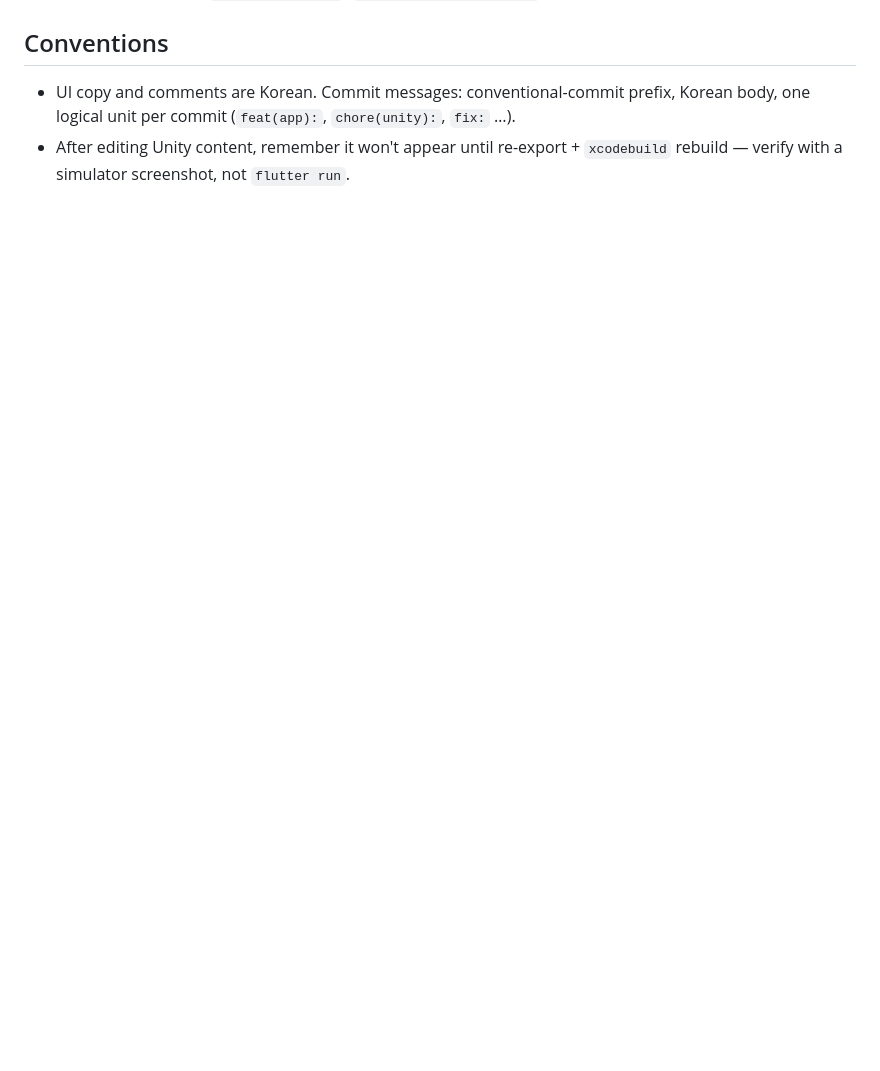
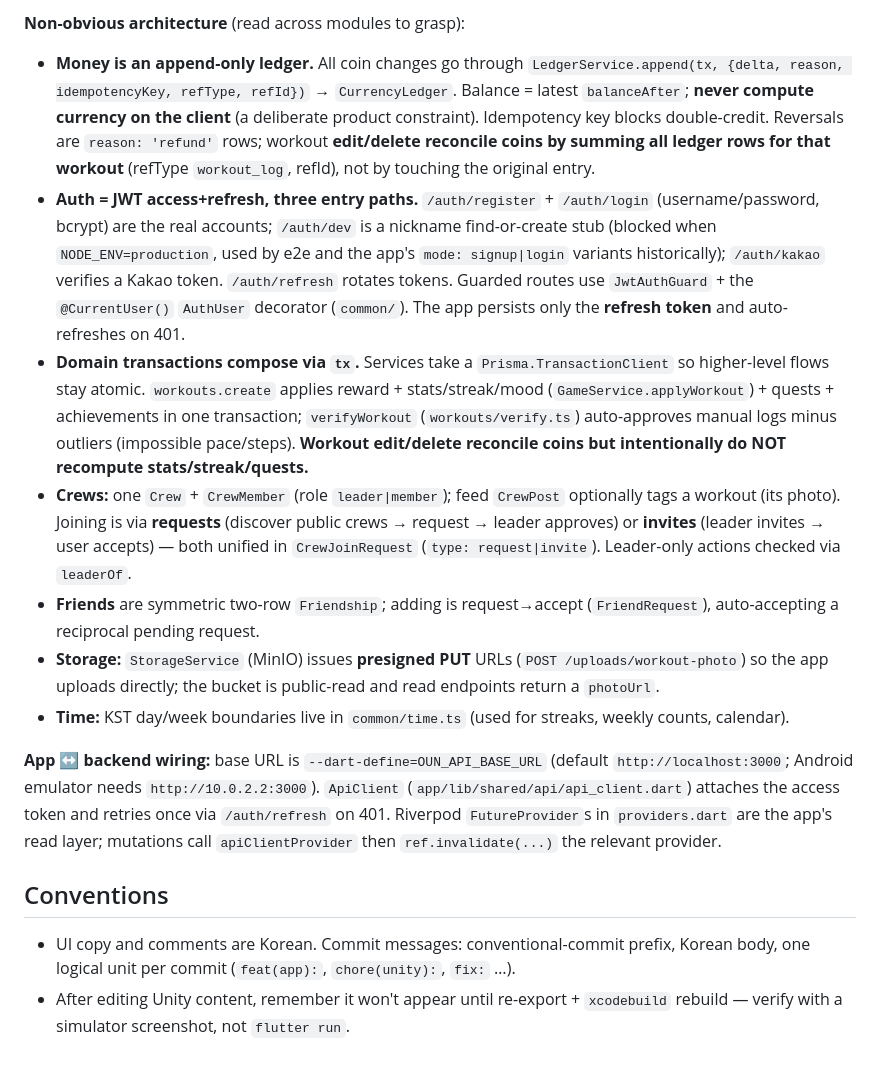
Before and after one commit to dduneon/oun, a Markdown page: CLAUDE.md, the part around one of its changes. Rendered like a GitHub page; blank space fills up the shorter version.

```diff
--- a/CLAUDE.md
+++ b/CLAUDE.md
@@ -59,3 +78,13 @@ Any change under `unity/` (camera, materials, scripts, character) requires re-ex
+**Non-obvious architecture** (read across modules to grasp):
+- **Money is an append-only ledger.** All coin changes go through `LedgerService.append(tx, {delta, reason, idempotencyKey, refType, refId})` → `CurrencyLedger`. Balance = latest `balanceAfter`; **never compute currency on the client** (a deliberate product constraint). Idempotency key blocks double-credit. Reversals are `reason: 'refund'` rows; workout **edit/delete reconcile coins by summing all ledger rows for that workout** (refType `workout_log`, refId), not by touching the original entry.
+- **Auth = JWT access+refresh, three entry paths.** `/auth/register` + `/auth/login` (username/password, bcrypt) are the real accounts; `/auth/dev` is a nickname find-or-create stub (blocked when `NODE_ENV=production`, used by e2e and the app's `mode: signup|login` variants historically); `/auth/kakao` verifies a Kakao token. `/auth/refresh` rotates tokens. Guarded routes use `JwtAuthGuard` + the `@CurrentUser()` `AuthUser` decorator (`common/`). The app persists only the **refresh token** and auto-refreshes on 401.
+- **Domain transactions compose via `tx`.** Services take a `Prisma.TransactionClient` so higher-level flows stay atomic. `workouts.create` applies reward + stats/streak/mood (`GameService.applyWorkout`) + quests + achievements in one transaction; `verifyWorkout` (`workouts/verify.ts`) auto-approves manual logs minus outliers (impossible pace/steps). **Workout edit/delete reconcile coins but intentionally do NOT recompute stats/streak/quests.**
+- **Crews:** one `Crew` + `CrewMember` (role `leader|member`); feed `CrewPost` optionally tags a workout (its photo). Joining is via **requests** (discover public crews → request → leader approves) or **invites** (leader invites → user accepts) — both unified in `CrewJoinRequest` (`type: request|invite`). Leader-only actions checked via `leaderOf`.
+- **Friends** are symmetric two-row `Friendship`; adding is request→accept (`FriendRequest`), auto-accepting a reciprocal pending request.
+- **Storage:** `StorageService` (MinIO) issues **presigned PUT** URLs (`POST /uploads/workout-photo`) so the app uploads directly; the bucket is public-read and read endpoints return a `photoUrl`.
+- **Time:** KST day/week boundaries live in `common/time.ts` (used for streaks, weekly counts, calendar).
+
+**App ↔ backend wiring:** base URL is `--dart-define=OUN_API_BASE_URL` (default `http://localhost:3000`; Android emulator needs `http://10.0.2.2:3000`). `ApiClient` (`app/lib/shared/api/api_client.dart`) attaches the access token and retries once via `/auth/refresh` on 401. Riverpod `FutureProvider`s in `providers.dart` are the app's read layer; mutations call `apiClientProvider` then `ref.invalidate(...)` the relevant provider.
 
 ## Conventions
 
```
Also changed, not shown: other parts of CLAUDE.md (+24 -5 lines).
